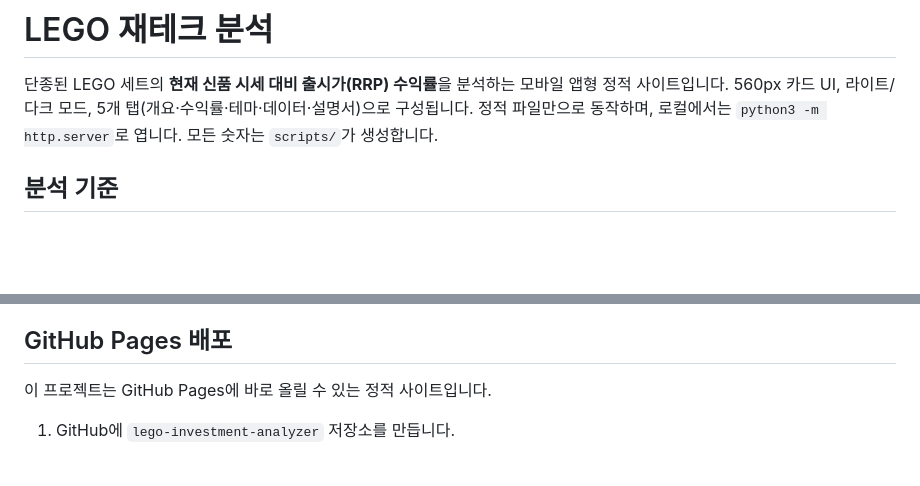
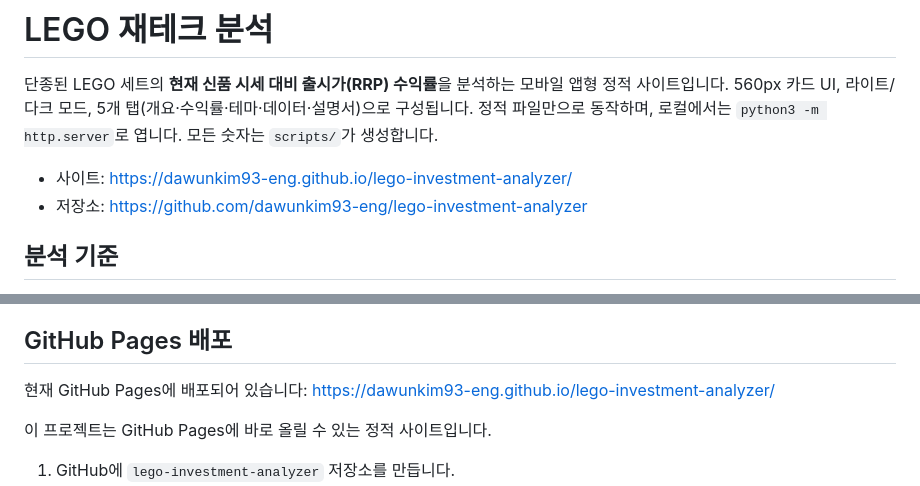
Before and after one commit to dawunkim93-eng/lego-investment-analyzer, a Markdown page: README.md, 2 parts joined by grey strips. Drawn GitHub-style; blank space fills up the shorter version.

Commit message:
배포 URL 추가

```diff
--- a/README.md
+++ b/README.md
@@ -3,6 +3,9 @@
 단종된 LEGO 세트의 **현재 신품 시세 대비 출시가(RRP) 수익률**을 분석하는 모바일 앱형 정적 사이트입니다.
 560px 카드 UI, 라이트/다크 모드, 5개 탭(개요·수익률·테마·데이터·설명서)으로 구성됩니다.
 정적 파일만으로 동작하며, 로컬에서는 `python3 -m http.server`로 엽니다. 모든 숫자는 `scripts/`가 생성합니다.
+
+- 사이트: https://dawunkim93-eng.github.io/lego-investment-analyzer/
+- 저장소: https://github.com/dawunkim93-eng/lego-investment-analyzer
 
 ## 분석 기준
 
@@ -70,6 +73,8 @@ python3 -m http.server 8000
 
 ## GitHub Pages 배포
 
+현재 GitHub Pages에 배포되어 있습니다: https://dawunkim93-eng.github.io/lego-investment-analyzer/
+
 이 프로젝트는 GitHub Pages에 바로 올릴 수 있는 정적 사이트입니다.
 
 1. GitHub에 `lego-investment-analyzer` 저장소를 만듭니다.
```
